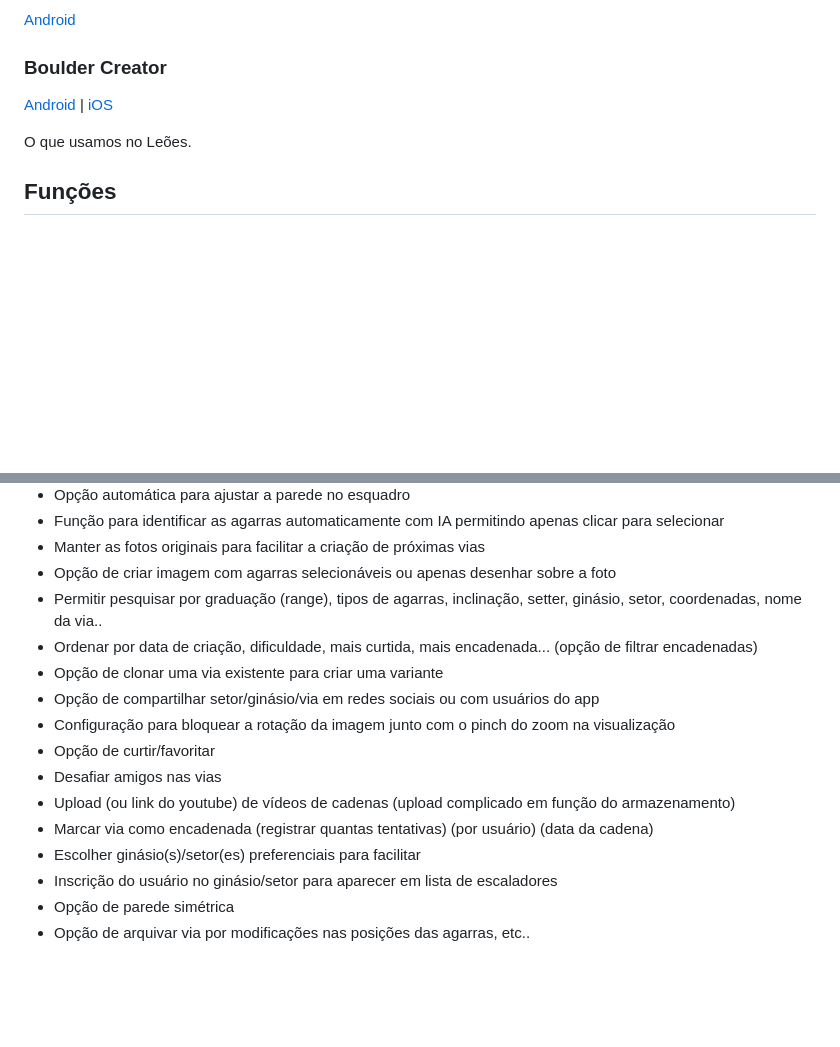
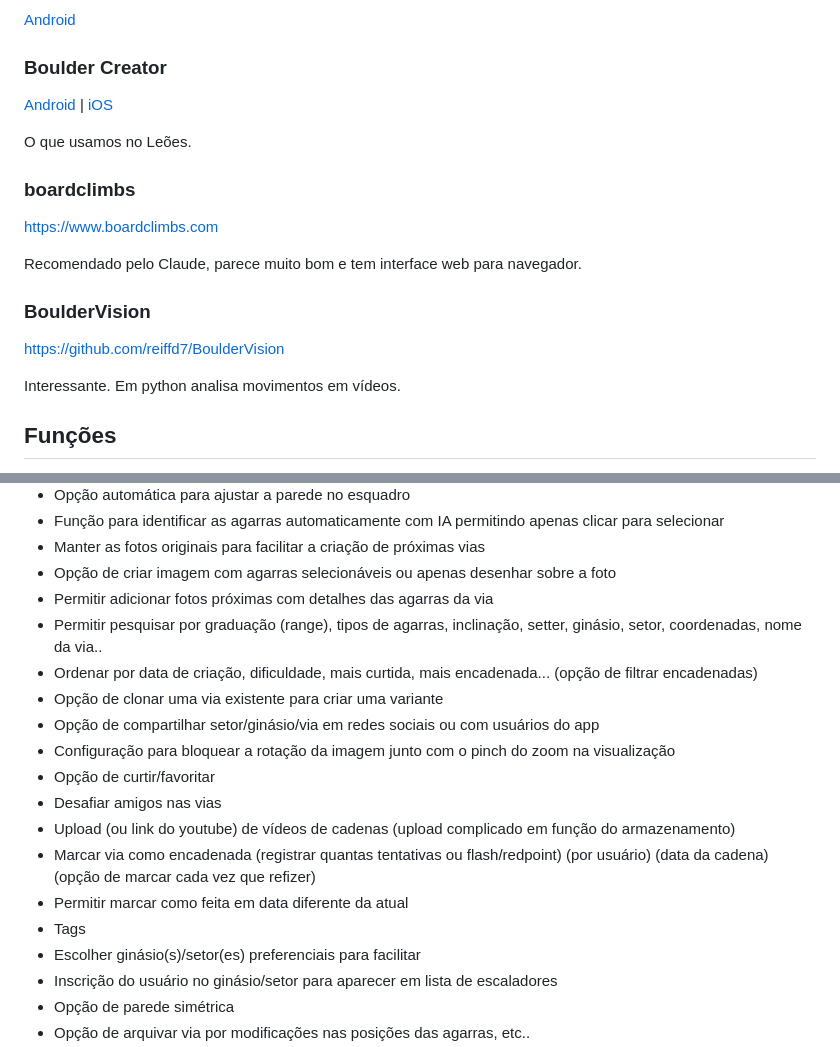
Before and after one commit to leandrosly/Climbing-Route-Keeper, a Markdown page: README.md, 2 parts joined by grey strips. Drawn GitHub-style; blank space fills up the shorter version.

Commit message:
Update README with boardclimbs and BoulderVision
Added recommendations for boardclimbs and BoulderVision, including links and brief descriptions.

```diff
--- a/README.md
+++ b/README.md
@@ -43,6 +43,18 @@ CroquiLab (software windows para fazer croquis)
 
 O que usamos no Leões.
 
+### boardclimbs
+
+https://www.boardclimbs.com
+
+Recomendado pelo Claude, parece muito bom e tem interface web para navegador.
+
+### BoulderVision
+
+https://github.com/reiffd7/BoulderVision
+
+Interessante. Em python analisa movimentos em vídeos.
+
 ## Funções
 
 - Opção de deixar a imagem opaca ou em escala de cinza para destacar as agarras selecionadas
@@ -77,6 +89,7 @@ O que usamos no Leões.
 - Função para identificar as agarras automaticamente com IA permitindo apenas clicar para selecionar
 - Manter as fotos originais para facilitar a criação de próximas vias
 - Opção de criar imagem com agarras selecionáveis ou apenas desenhar sobre a foto
+- Permitir adicionar fotos próximas com detalhes das agarras da via
 - Permitir pesquisar por graduação (range), tipos de agarras, inclinação, setter, ginásio, setor, coordenadas, nome da via..
 - Ordenar por data de criação, dificuldade, mais curtida, mais encadenada... (opção de filtrar encadenadas)
 - Opção de clonar uma via existente para criar uma variante
@@ -85,7 +98,9 @@ O que usamos no Leões.
 - Opção de curtir/favoritar
 - Desafiar amigos nas vias
 - Upload (ou link do youtube) de vídeos de cadenas (upload complicado em função do armazenamento)
-- Marcar via como encadenada (registrar quantas tentativas) (por usuário) (data da cadena)
+- Marcar via como encadenada (registrar quantas tentativas ou flash/redpoint) (por usuário) (data da cadena) (opção de marcar cada vez que refizer)
+- Permitir marcar como feita em data diferente da atual
+- Tags
 - Escolher ginásio(s)/setor(es) preferenciais para facilitar
 - Inscrição do usuário no ginásio/setor para aparecer em lista de escaladores
 - Opção de parede simétrica
```
